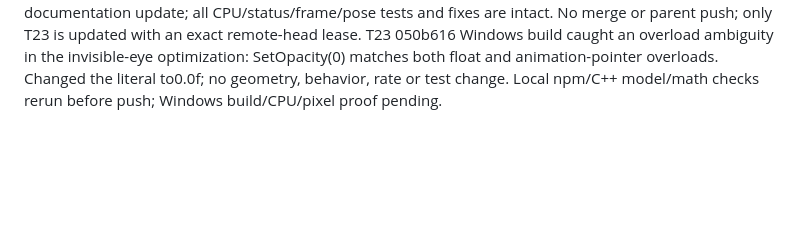
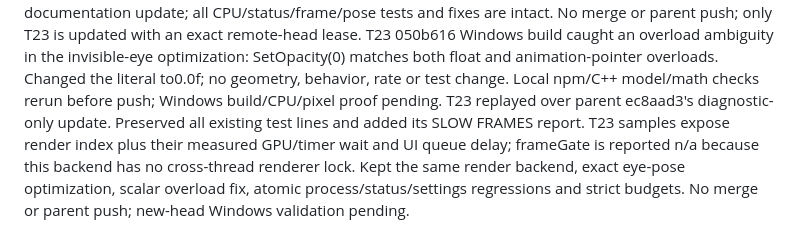
Before and after one commit to waliddawood999-ctrl/islandly, a Markdown page: docs/HANDOFF.md, the part around the change. Drawn GitHub-style; blank space fills up the shorter version.

Commit message:
test(native): preserve slow-frame diagnostics for the T23 queue model

```diff
--- a/docs/HANDOFF.md
+++ b/docs/HANDOFF.md
@@ -877,3 +877,4 @@ T23 final replay over latest T21 0007e48 (includes b0dd96c): parent introduced a
 T23 66a573b full AppBar guard caught moving-eye CPU0.56863% at unchanged0.5% (UI250ms plus graphics threads,367 redraws,1147 cursor reads, only1 accepted foreground event). Kept62ms polling and.75px dirty precision. Consolidated exact gaze/squash/rotation into one compositor matrix per eye, and translated the clip+glyph as one slot instead of separately mutating glyph offsets and clip edges. Blink stays an independent compositor scale. Invisible eyes update opacity only. New production math test proves the old/new world-space mapping across all LTR/RTL anchors,0.5/1/1.25/1.5/2 DPI scales, blink, squash and gaze within0.0001px; no visual geometry/rate/threshold change. npm test and production C++ tests PASS; Windows CPU/pixel/frame validation pending.
 T23 replayed onto parent254b4b9 after its worker-only fault callback change. The T23 UI-rendered pipeline uses the existing Forms exception handler and stronger unhandled-log guard, so the alternative worker callback hookup is inapplicable. Verified the entire replayed file tree was identical to pre-rebase a66f647 before this documentation update; all CPU/status/frame/pose tests and fixes are intact. No merge or parent push; only T23 is updated with an exact remote-head lease.
 T23 050b616 Windows build caught an overload ambiguity in the invisible-eye optimization: SetOpacity(0) matches both float and animation-pointer overloads. Changed the literal to0.0f; no geometry, behavior, rate or test change. Local npm/C++ model/math checks rerun before push; Windows build/CPU/pixel proof pending.
+T23 replayed over parent ec8aad3's diagnostic-only update. Preserved all existing test lines and added its SLOW FRAMES report. T23 samples expose render index plus their measured GPU/timer wait and UI queue delay; frameGate is reported n/a because this backend has no cross-thread renderer lock. Kept the same render backend, exact eye-pose optimization, scalar overload fix, atomic process/status/settings regressions and strict budgets. No merge or parent push; new-head Windows validation pending.
```
Also changed, not shown: docs/TASKS.md (+1 -1 lines).
